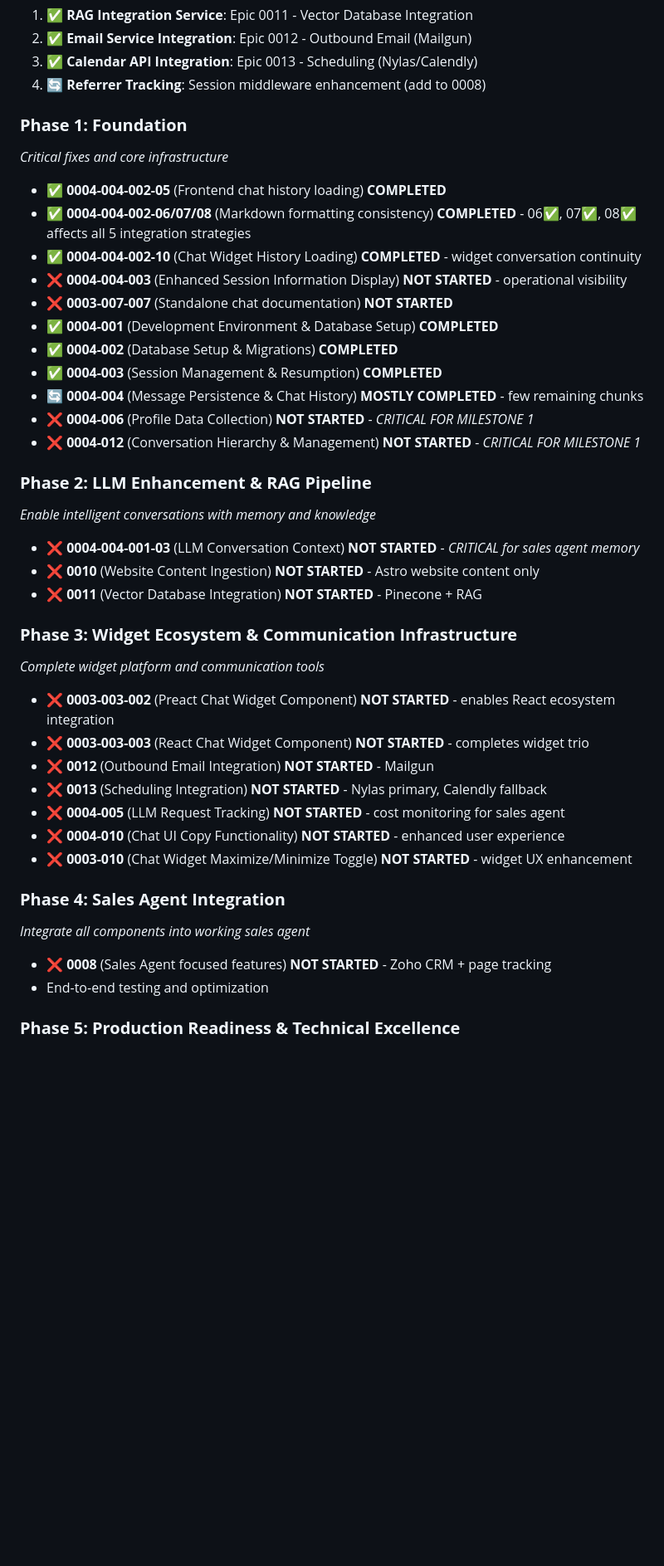
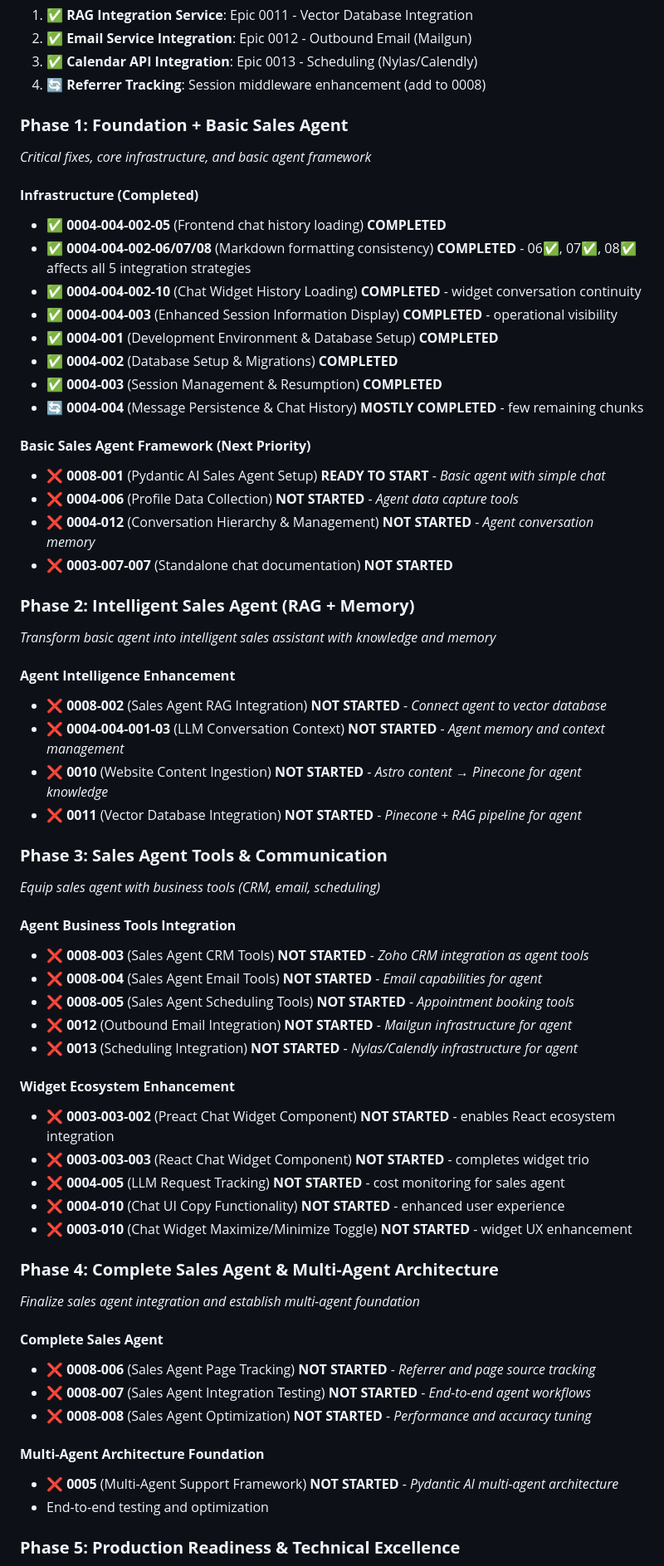
Before and after one commit to creatifire/salient02, a Markdown page: memorybank/project-management/0000-approach-milestone-01.md, the part around one of its changes. Shown at 83% size. Drawn GitHub-style; blank space fills up the shorter version.

Commit message:
Restructure Milestone 1 approach with agent-centric phases
Transform development phases to be agent-centric rather than infrastructure-centric:

Phase 1: Foundation + Basic Sales Agent
- Infrastructure completed (sessions, markdown, chat history)
- NEW: Basic Pydantic AI sales agent framework setup
- Profile data collection and conversation hierarchy for agent memory

Phase 2: Intelligent Sales Agent (RAG + Memory)
- Agent intelligence enhancement with RAG integration
- LLM conversation context and memory management
- Website content ingestion for agent knowledge base

Phase 3: Sales Agent Tools & Communication
- Agent business tools integration (CRM, email, scheduling)
- Widget ecosystem enhancement for better user experience
- Infrastructure services supporting agent capabilities

Phase 4: Complete Sales Agent & Multi-Agent Architecture
- Sales agent finalization with page tracking and optimization
- Multi-agent support framework establishment using Pydantic AI
- End-to-end testing and production readiness preparation

Benefits of restructure:
- Earlier feedback on agent behavior through incremental development
- Better alignment with Pydantic AI's dependency injection architecture
- Reduced integration risk by avoiding big-bang approach
- More logical dependency flow and milestone progression

This agent-centric approach enables building the sales agent incrementally
across phases rather than waiting for Phase 4 monolithic integration.

```diff
--- a/memorybank/project-management/0000-approach-milestone-01.md
+++ b/memorybank/project-management/0000-approach-milestone-01.md
@@ -36,43 +36,61 @@ Based on comprehensive analysis of remaining work in Epic 0003 (Website & HTMX C
 3. ✅ **Calendar API Integration**: Epic 0013 - Scheduling (Nylas/Calendly)
 4. 🔄 **Referrer Tracking**: Session middleware enhancement (add to 0008)
 
-### **Phase 1: Foundation**
-*Critical fixes and core infrastructure*
+### **Phase 1: Foundation + Basic Sales Agent**
+*Critical fixes, core infrastructure, and basic agent framework*
 
+#### **Infrastructure (Completed)**
 - ✅ **0004-004-002-05** (Frontend chat history loading) **COMPLETED**
 - ✅ **0004-004-002-06/07/08** (Markdown formatting consistency) **COMPLETED** - 06✅, 07✅, 08✅ affects all 5 integration strategies
 - ✅ **0004-004-002-10** (Chat Widget History Loading) **COMPLETED** - widget conversation continuity
-- ❌ **0004-004-003** (Enhanced Session Information Display) **NOT STARTED** - operational visibility
-- ❌ **0003-007-007** (Standalone chat documentation) **NOT STARTED**
+- ✅ **0004-004-003** (Enhanced Session Information Display) **COMPLETED** - operational visibility
 - ✅ **0004-001** (Development Environment & Database Setup) **COMPLETED**
 - ✅ **0004-002** (Database Setup & Migrations) **COMPLETED**
 - ✅ **0004-003** (Session Management & Resumption) **COMPLETED**
 - 🔄 **0004-004** (Message Persistence & Chat History) **MOSTLY COMPLETED** - few remaining chunks
-- ❌ **0004-006** (Profile Data Collection) **NOT STARTED** - *CRITICAL FOR MILESTONE 1*
-- ❌ **0004-012** (Conversation Hierarchy & Management) **NOT STARTED** - *CRITICAL FOR MILESTONE 1*
 
-### **Phase 2: LLM Enhancement & RAG Pipeline**
-*Enable intelligent conversations with memory and knowledge*
+#### **Basic Sales Agent Framework (Next Priority)**
+- ❌ **0008-001** (Pydantic AI Sales Agent Setup) **READY TO START** - *Basic agent with simple chat*
+- ❌ **0004-006** (Profile Data Collection) **NOT STARTED** - *Agent data capture tools*
+- ❌ **0004-012** (Conversation Hierarchy & Management) **NOT STARTED** - *Agent conversation memory*
+- ❌ **0003-007-007** (Standalone chat documentation) **NOT STARTED**
 
-- ❌ **0004-004-001-03** (LLM Conversation Context) **NOT STARTED** - *CRITICAL for sales agent memory*
-- ❌ **0010** (Website Content Ingestion) **NOT STARTED** - Astro website content only
-- ❌ **0011** (Vector Database Integration) **NOT STARTED** - Pinecone + RAG
+### **Phase 2: Intelligent Sales Agent (RAG + Memory)**
+*Transform basic agent into intelligent sales assistant with knowledge and memory*
 
-### **Phase 3: Widget Ecosystem & Communication Infrastructure**
-*Complete widget platform and communication tools*
+#### **Agent Intelligence Enhancement**
+- ❌ **0008-002** (Sales Agent RAG Integration) **NOT STARTED** - *Connect agent to vector database*
+- ❌ **0004-004-001-03** (LLM Conversation Context) **NOT STARTED** - *Agent memory and context management*
+- ❌ **0010** (Website Content Ingestion) **NOT STARTED** - *Astro content → Pinecone for agent knowledge*
+- ❌ **0011** (Vector Database Integration) **NOT STARTED** - *Pinecone + RAG pipeline for agent*
 
+### **Phase 3: Sales Agent Tools & Communication**
+*Equip sales agent with business tools (CRM, email, scheduling)*
+
+#### **Agent Business Tools Integration**
+- ❌ **0008-003** (Sales Agent CRM Tools) **NOT STARTED** - *Zoho CRM integration as agent tools*
+- ❌ **0008-004** (Sales Agent Email Tools) **NOT STARTED** - *Email capabilities for agent*
+- ❌ **0008-005** (Sales Agent Scheduling Tools) **NOT STARTED** - *Appointment booking tools*
+- ❌ **0012** (Outbound Email Integration) **NOT STARTED** - *Mailgun infrastructure for agent*
+- ❌ **0013** (Scheduling Integration) **NOT STARTED** - *Nylas/Calendly infrastructure for agent*
+
+#### **Widget Ecosystem Enhancement**
 - ❌ **0003-003-002** (Preact Chat Widget Component) **NOT STARTED** - enables React ecosystem integration
 - ❌ **0003-003-003** (React Chat Widget Component) **NOT STARTED** - completes widget trio
-- ❌ **0012** (Outbound Email Integration) **NOT STARTED** - Mailgun
-- ❌ **0013** (Scheduling Integration) **NOT STARTED** - Nylas primary, Calendly fallback
 - ❌ **0004-005** (LLM Request Tracking) **NOT STARTED** - cost monitoring for sales agent
 - ❌ **0004-010** (Chat UI Copy Functionality) **NOT STARTED** - enhanced user experience
 - ❌ **0003-010** (Chat Widget Maximize/Minimize Toggle) **NOT STARTED** - widget UX enhancement
 
-### **Phase 4: Sales Agent Integration**
-*Integrate all components into working sales agent*
+### **Phase 4: Complete Sales Agent & Multi-Agent Architecture**
+*Finalize sales agent integration and establish multi-agent foundation*
 
-- ❌ **0008** (Sales Agent focused features) **NOT STARTED** - Zoho CRM + page tracking
+#### **Complete Sales Agent**
+- ❌ **0008-006** (Sales Agent Page Tracking) **NOT STARTED** - *Referrer and page source tracking*
+- ❌ **0008-007** (Sales Agent Integration Testing) **NOT STARTED** - *End-to-end agent workflows*
+- ❌ **0008-008** (Sales Agent Optimization) **NOT STARTED** - *Performance and accuracy tuning*
+
+#### **Multi-Agent Architecture Foundation**
+- ❌ **0005** (Multi-Agent Support Framework) **NOT STARTED** - *Pydantic AI multi-agent architecture*
 - End-to-end testing and optimization
 
 ### **Phase 5: Production Readiness & Technical Excellence**
```
Also changed, not shown: other parts of memorybank/project-management/0000-approach-milestone-01.md (+9 -3 lines).
